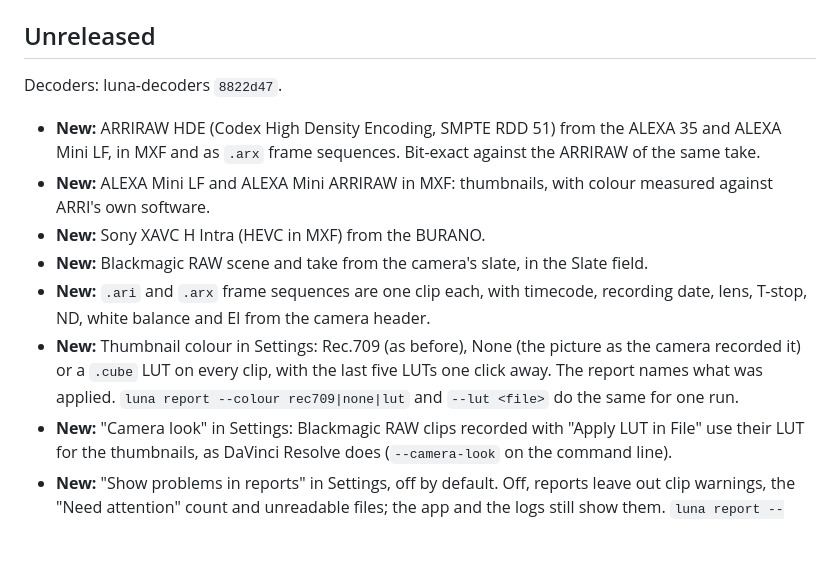
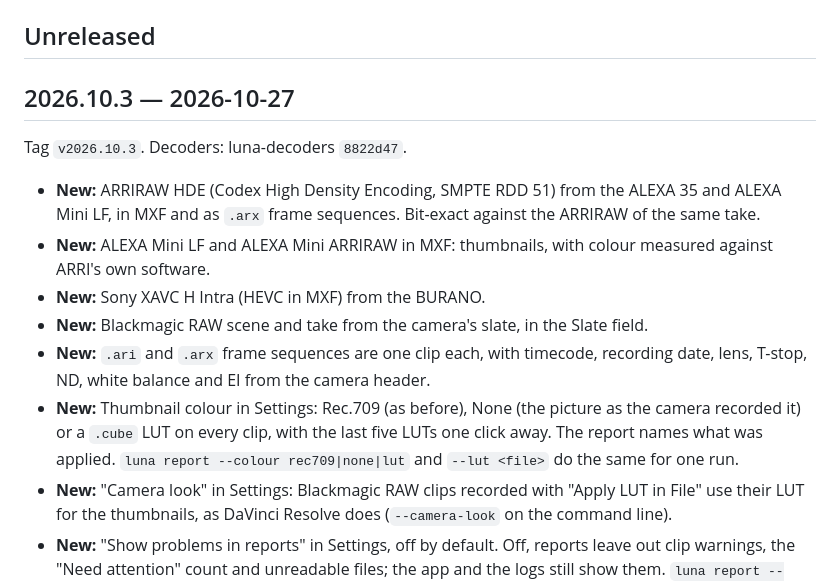
Before and after one commit to shakedex/LunaApp, a Markdown page: CHANGELOG.md, the part around the change. Drawn GitHub-style; blank space fills up the shorter version.

Commit message:
docs: changelog and release notes for 2026.10.3
Co-Authored-By: Claude Opus 5.5 <noreply@anthropic.com>

```diff
--- a/CHANGELOG.md
+++ b/CHANGELOG.md
@@ -10,7 +10,9 @@ both. Each release names the `shakedex/luna-decoders` commit it pins.
 
 ## Unreleased
 
-Decoders: luna-decoders `8822d47`.
+## 2026.10.3 — 2026-10-27
+
+Tag `v2026.10.3`. Decoders: luna-decoders `8822d47`.
 
 - **New:** ARRIRAW HDE (Codex High Density Encoding, SMPTE RDD 51) from the ALEXA 35 and
   ALEXA Mini LF, in MXF and as `.arx` frame sequences. Bit-exact against the ARRIRAW of
@@ -22,9 +24,9 @@ Decoders: luna-decoders `8822d47`.
 - **New:** `.ari` and `.arx` frame sequences are one clip each, with timecode, recording
   date, lens, T-stop, ND, white balance and EI from the camera header.
 - **New:** Thumbnail colour in Settings: Rec.709 (as before), None (the picture as the
-  camera recorded it) or a `.cube` LUT on every clip, with the last five LUTs one click away. The report names
-  what was applied.
-  `luna report --colour rec709|none|lut` and `--lut <file>` do the same for one run.
+  camera recorded it) or a `.cube` LUT on every clip, with the last five LUTs one click
+  away. The report names what was applied. `luna report --colour rec709|none|lut` and
+  `--lut <file>` do the same for one run.
 - **New:** "Camera look" in Settings: Blackmagic RAW clips recorded with "Apply LUT in
   File" use their LUT for the thumbnails, as DaVinci Resolve does (`--camera-look` on the
   command line).
```
Also changed, not shown: packaging/release-notes/2026.10.3.md (added, +42 -0 lines).
